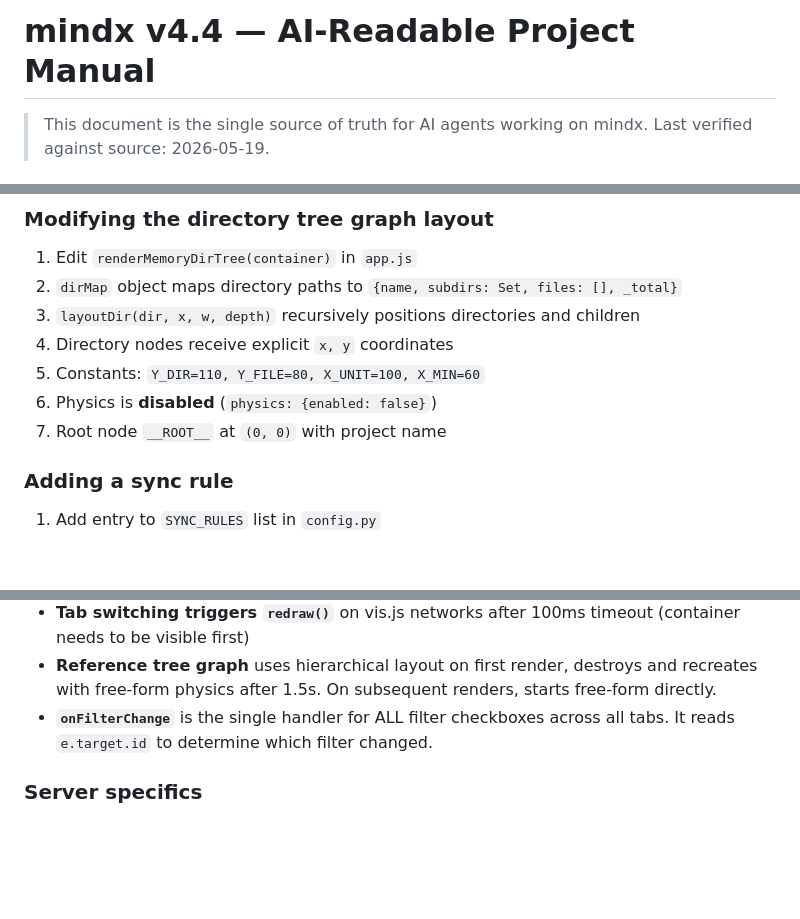
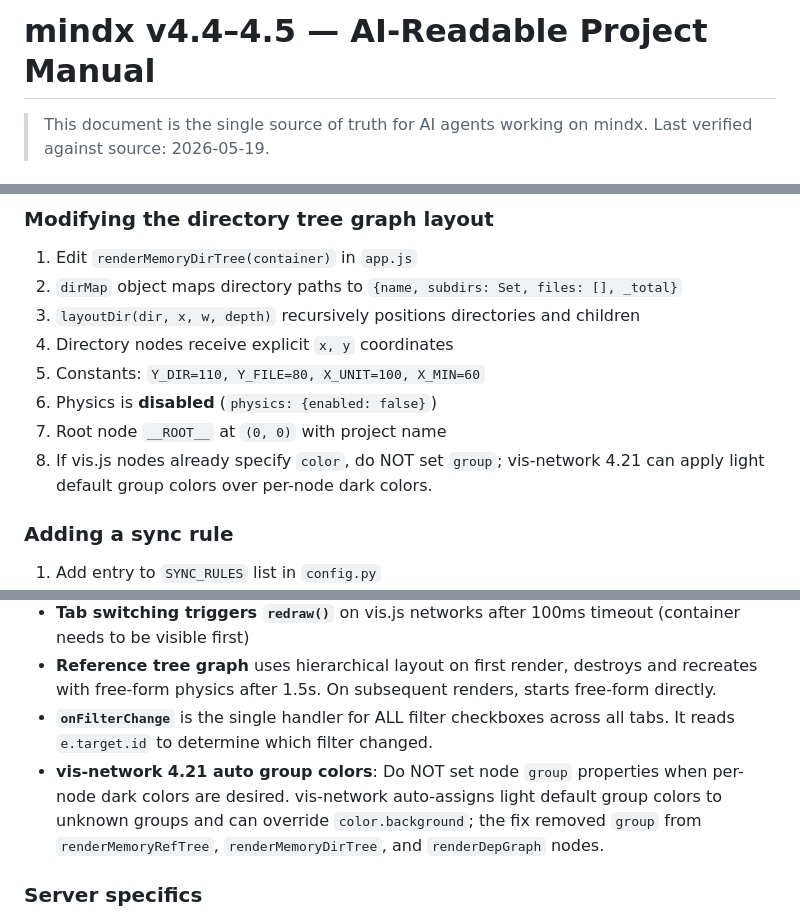
Before and after one commit to sope1999/mindx, a Markdown page: AI_MANUAL.md, 3 parts joined by grey strips. Drawn GitHub-style; blank space fills up the shorter version.

Commit message:
docs: record theme toggle and group color bug fixes

```diff
--- a/AI_MANUAL.md
+++ b/AI_MANUAL.md
@@ -1,4 +1,4 @@
-# mindx v4.4 — AI-Readable Project Manual
+# mindx v4.4–4.5 — AI-Readable Project Manual
 
 > This document is the single source of truth for AI agents working on mindx.
 > Last verified against source: 2026-05-19.
@@ -428,6 +428,7 @@ On project_switched event:
 5. Constants: `Y_DIR=110, Y_FILE=80, X_UNIT=100, X_MIN=60`
 6. Physics is **disabled** (`physics: {enabled: false}`)
 7. Root node `__ROOT__` at `(0, 0)` with project name
+8. If vis.js nodes already specify `color`, do NOT set `group`; vis-network 4.21 can apply light default group colors over per-node dark colors.
 
 ### Adding a sync rule
 
@@ -471,6 +472,7 @@ On project_switched event:
 - **Tab switching triggers `redraw()`** on vis.js networks after 100ms timeout (container needs to be visible first)
 - **Reference tree graph** uses hierarchical layout on first render, destroys and recreates with free-form physics after 1.5s. On subsequent renders, starts free-form directly.
 - **`onFilterChange`** is the single handler for ALL filter checkboxes across all tabs. It reads `e.target.id` to determine which filter changed.
+- **vis-network 4.21 auto group colors**: Do NOT set node `group` properties when per-node dark colors are desired. vis-network auto-assigns light default group colors to unknown groups and can override `color.background`; the fix removed `group` from `renderMemoryRefTree`, `renderMemoryDirTree`, and `renderDepGraph` nodes.
 
 ### Server specifics
 
```
Also changed, not shown: DEVELOPMENT.md (+3 -1 lines), opencode.md (+4 -2 lines).
